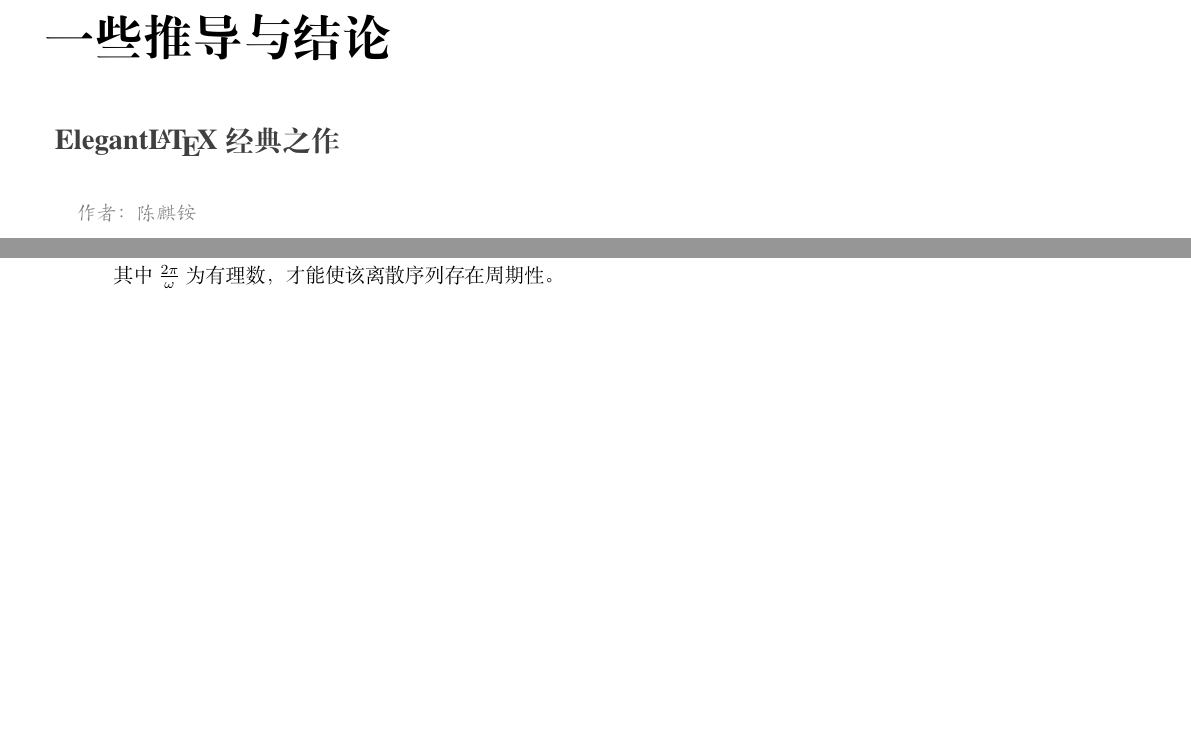
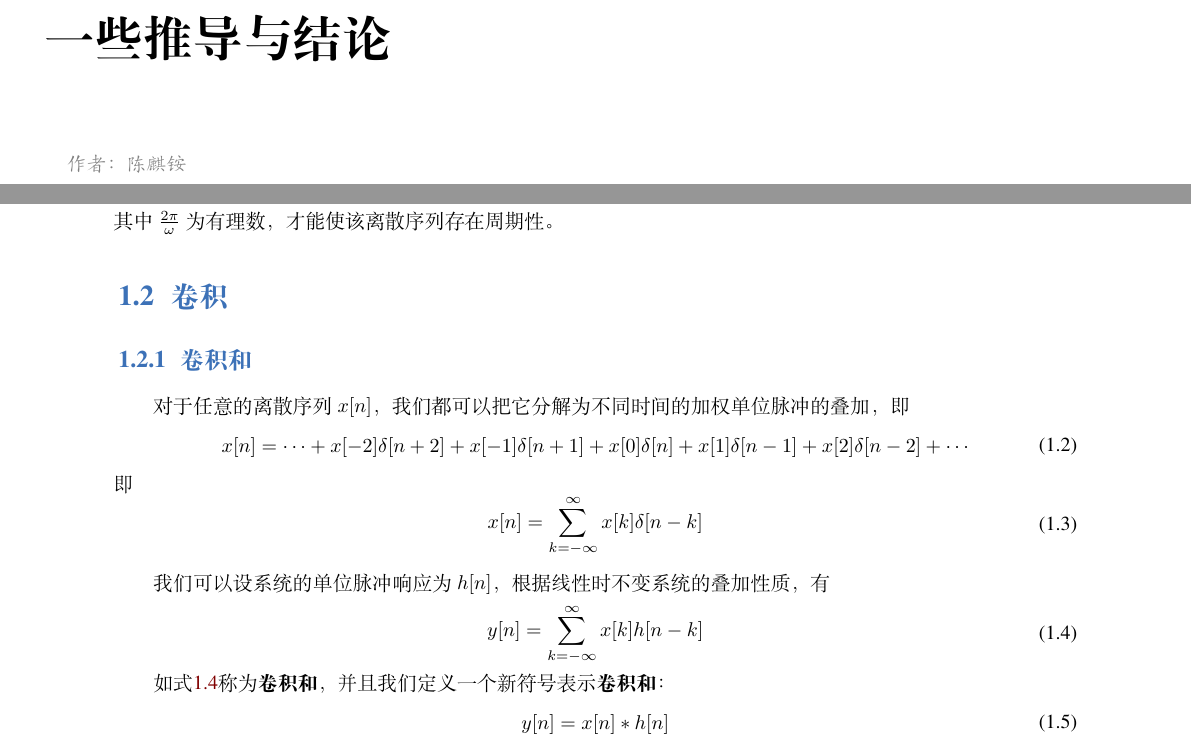
Before and after one commit to 582864732/DeductionAndConclusion, a LaTeX book (main.tex, which reads chapter/Chapter1 SignalAndSystem.tex): two parts of pages 1 and 3 of 3, joined at a grey line, cut so that both start at the same text, the shorter picture padded with empty space. Compiled offline with XeLaTeX; a missing font is replaced by an installed copy or a similar font.

Commit message:
Add deduction Chapter1:convolution:convolution sum

```diff
--- a/chapter/Chapter1 SignalAndSystem.tex
+++ b/chapter/Chapter1 SignalAndSystem.tex
@@ -17,3 +17,39 @@
     \label{eqa:离散信号的周期性质结论}
 \end{equation}
 其中$\frac{2\pi}{\omega}$为有理数，才能使该离散序列存在周期性。
+
+\section{卷积}
+
+\subsection{卷积和}
+
+对于任意的离散序列$x[n]$，我们都可以把它分解为不同时间的加权单位脉冲的叠加，即
+\begin{equation}
+    \begin{aligned}
+        x[n] = \cdots +x[-2]\delta[n+2]+x[-1]\delta[n+1]+x[0]\delta[n]
+            +x[1]\delta[n-1]+x[2]\delta[n-2]+\cdots
+    \end{aligned}
+    \label{eqa:卷积和1}
+\end{equation}
+即
+\begin{equation}
+    \begin{aligned}
+        x[n] = \sum_{k=-\infty}^{\infty}x[k]\delta[n-k]
+    \end{aligned}
+    \label{eqa:卷积和2}
+\end{equation}
+
+我们可以设系统的单位脉冲响应为$h[n]$，根据线性时不变系统的叠加性质，有
+\begin{equation}
+    \begin{aligned}
+        y[n] = \sum_{k=-\infty}^{\infty}x[k]h[n-k]
+    \end{aligned}
+    \label{eqa:卷积和公式}
+\end{equation}
+
+如式\ref{eqa:卷积和公式}称为\textbf{卷积和}，并且我们定义一个新符号表示\textbf{卷积和}：
+\begin{equation}
+    \begin{aligned}
+        y[n] = x[n]*h[n]
+    \end{aligned}
+    \label{eqa:卷积和符号}
+\end{equation}
--- a/main.tex
+++ b/main.tex
@@ -3,7 +3,7 @@
 \usepackage[backend=bibtex]{biblatex}
 
 \title{一些推导与结论}
-\subtitle{Elegant\LaTeX{} 经典之作}
+% \subtitle{Elegant\LaTeX{} 经典之作}
 
 \author{陈麒铵}
 % \institute{Elegant\LaTeX{} Program}
```
Also changed, not shown: main.pdf.
